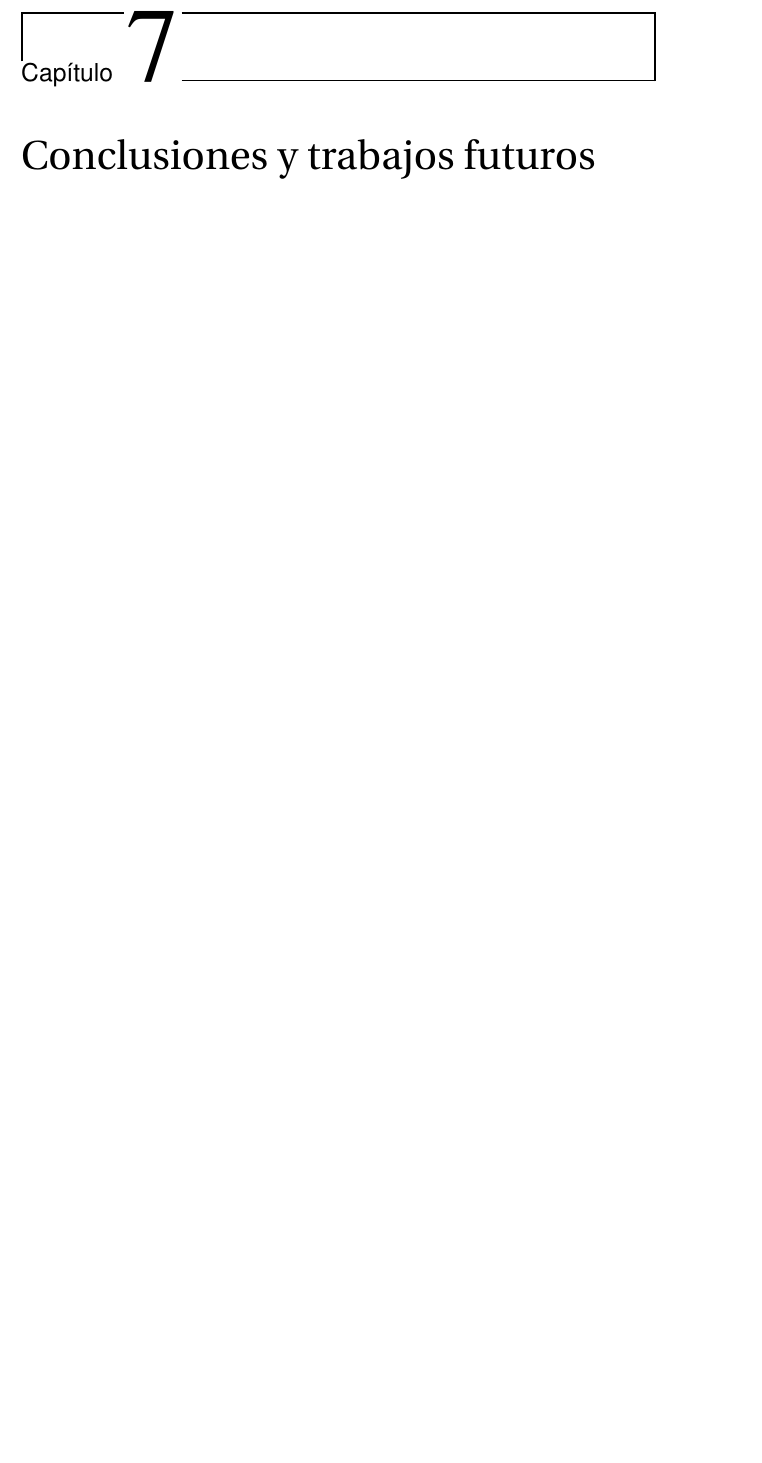
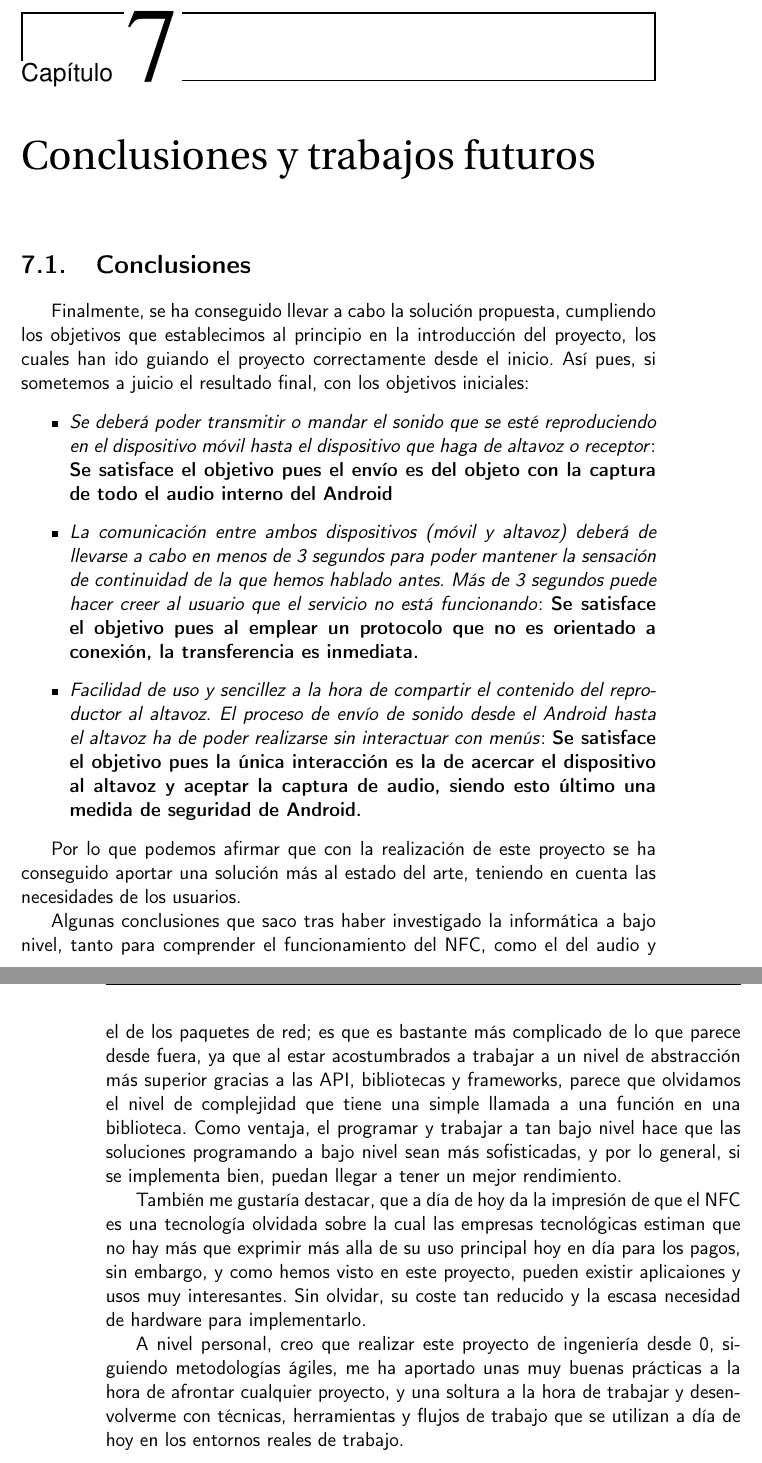
Before and after one commit to migueorg/One-touch-music-streaming-TFG-ETSIIT, a LaTeX thesis (doc/proyecto.tex, which reads doc/secciones/07_conclusiones.tex): part of page 65 of 71 before the commit and two parts of pages 65 and 66 of 71 after it, the two joined at a grey line, cut so that both start at the same text, the shorter picture padded with empty space. Compiled offline with pdfLaTeX.

Commit message:
Añado conclusión. Avanzo #77

```diff
--- a/doc/secciones/07_conclusiones.tex
+++ b/doc/secciones/07_conclusiones.tex
@@ -1 +1,55 @@
 \chapter{Conclusiones y trabajos futuros}
+
+\section{Conclusiones}
+
+Finalmente, se ha conseguido llevar a cabo la solución propuesta, cumpliendo los
+objetivos que establecimos al principio en la
+\hyperref[introduccion]{introducción del proyecto}, los cuales han ido guiando
+el proyecto correctamente desde el inicio. Así pues, si sometemos a juicio el
+resultado final, con los objetivos iniciales:
+
+\begin{itemize}
+    \item \textit{Se deberá poder transmitir o mandar el sonido que se esté
+    reproduciendo en el dispositivo móvil hasta el dispositivo que haga de
+    altavoz o receptor}: \textbf{Se satisface el objetivo pues el envío es del
+    objeto con la captura de todo el audio interno del Android}
+    \item \textit{La comunicación entre ambos dispositivos (móvil y altavoz)
+    deberá de llevarse a cabo en menos de 3 segundos para poder mantener la
+    sensación de continuidad de la que hemos hablado antes. Más de 3 segundos
+    puede hacer creer al usuario que el servicio no está funcionando}: \textbf{Se
+    satisface el objetivo pues al emplear un protocolo que no es orientado a
+    conexión, la transferencia es inmediata.}
+    \item \textit{Facilidad de uso y sencillez a la hora de compartir el
+    contenido del reproductor al altavoz. El proceso de envío de sonido desde el
+    Android hasta el altavoz ha de poder realizarse sin interactuar con menús}:
+    \textbf{Se satisface el objetivo pues la única interacción es la de acercar
+    el dispositivo al altavoz y aceptar la captura de audio, siendo esto último
+    una medida de seguridad de Android.}
+\end{itemize}
+
+Por lo que podemos afirmar que con la realización de este proyecto se ha
+conseguido aportar una solución más al estado del arte, teniendo en cuenta las
+necesidades de los usuarios.
+
+Algunas conclusiones que saco tras haber investigado la informática a bajo
+nivel, tanto para comprender el funcionamiento del NFC, como el del audio y el
+de los paquetes de red; es que es bastante más complicado de lo que parece desde
+fuera, ya que al estar acostumbrados a trabajar a un nivel de abstracción más
+superior gracias a las API, bibliotecas y frameworks, parece que olvidamos el
+nivel de complejidad que tiene una simple llamada a una función en una
+biblioteca. Como ventaja, el programar y trabajar a tan bajo nivel hace que las
+soluciones programando a bajo nivel sean más sofisticadas, y por lo general, si
+se implementa bien, puedan llegar a tener un mejor rendimiento.
+
+También me gustaría destacar, que a día de hoy da la impresión de que el NFC es
+una tecnología olvidada sobre la cual las empresas tecnológicas estiman que no
+hay más que exprimir más alla de su uso principal hoy en día para los pagos, sin
+embargo, y como hemos visto en este proyecto, pueden existir aplicaiones y usos
+muy interesantes. Sin olvidar, su coste tan reducido y la escasa necesidad de
+hardware para implementarlo.
+
+A nivel personal, creo que realizar este proyecto de ingeniería desde 0,
+siguiendo metodologías ágiles, me ha aportado unas muy buenas prácticas a la
+hora de afrontar cualquier proyecto, y una soltura a la hora de trabajar y
+desenvolverme con técnicas, herramientas y flujos de trabajo que se utilizan a
+día de hoy en los entornos reales de trabajo.
```
Also changed, not shown: doc/secciones/01_introduccion.tex (+1 -1 lines).
